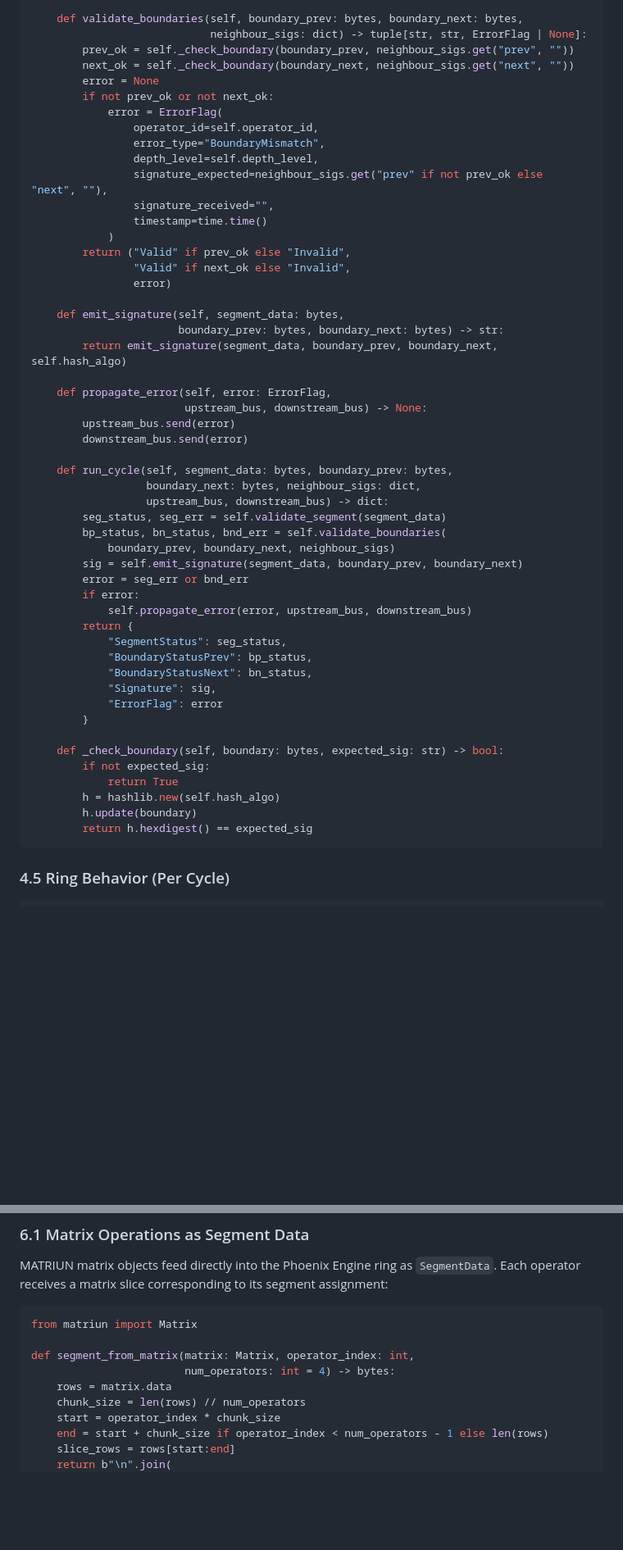
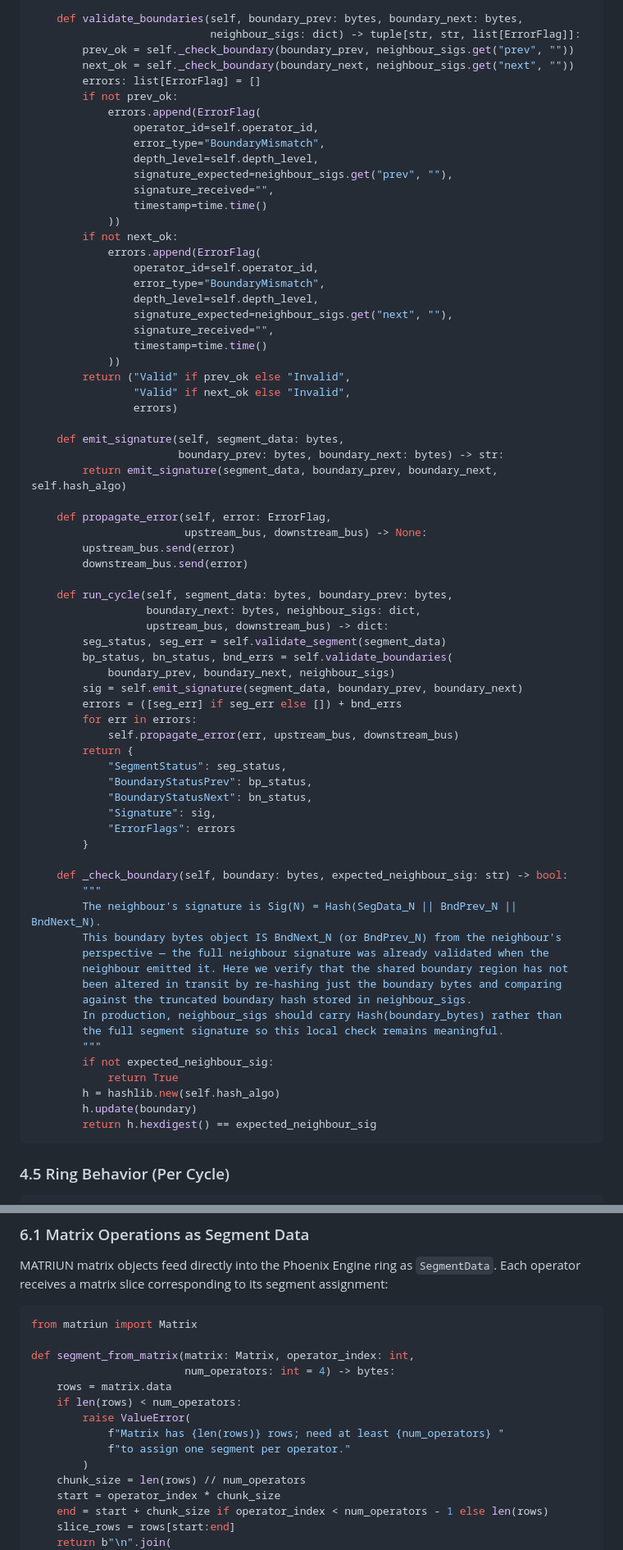
Before and after one commit to Hydrogenesi/TUA, a Markdown page: docs/plate71_renderer_spec.md, 2 parts joined by grey strips. Shown at 82% size. Rendered like a GitHub page; blank space fills up the shorter version.

Commit message:
Fix code review issues in plate71_renderer_spec.md: boundary error flags, _check_boundary clarification, rollup prose, segment guard
Co-authored-by: Hydrogenesi <190595361+Hydrogenesi@users.noreply.github.com>

````diff
--- a/docs/plate71_renderer_spec.md
+++ b/docs/plate71_renderer_spec.md
@@ -289,22 +289,31 @@ class RoundRobinNode:
         return "Valid", None
 
     def validate_boundaries(self, boundary_prev: bytes, boundary_next: bytes,
-                            neighbour_sigs: dict) -> tuple[str, str, ErrorFlag | None]:
+                            neighbour_sigs: dict) -> tuple[str, str, list[ErrorFlag]]:
         prev_ok = self._check_boundary(boundary_prev, neighbour_sigs.get("prev", ""))
         next_ok = self._check_boundary(boundary_next, neighbour_sigs.get("next", ""))
-        error = None
-        if not prev_ok or not next_ok:
-            error = ErrorFlag(
+        errors: list[ErrorFlag] = []
+        if not prev_ok:
+            errors.append(ErrorFlag(
                 operator_id=self.operator_id,
                 error_type="BoundaryMismatch",
                 depth_level=self.depth_level,
-                signature_expected=neighbour_sigs.get("prev" if not prev_ok else "next", ""),
+                signature_expected=neighbour_sigs.get("prev", ""),
                 signature_received="",
                 timestamp=time.time()
-            )
+            ))
+        if not next_ok:
+            errors.append(ErrorFlag(
+                operator_id=self.operator_id,
+                error_type="BoundaryMismatch",
+                depth_level=self.depth_level,
+                signature_expected=neighbour_sigs.get("next", ""),
+                signature_received="",
+                timestamp=time.time()
+            ))
         return ("Valid" if prev_ok else "Invalid",
                 "Valid" if next_ok else "Invalid",
-                error)
+                errors)
 
     def emit_signature(self, segment_data: bytes,
                        boundary_prev: bytes, boundary_next: bytes) -> str:
@@ -319,26 +328,36 @@ class RoundRobinNode:
                   boundary_next: bytes, neighbour_sigs: dict,
                   upstream_bus, downstream_bus) -> dict:
         seg_status, seg_err = self.validate_segment(segment_data)
-        bp_status, bn_status, bnd_err = self.validate_boundaries(
+        bp_status, bn_status, bnd_errs = self.validate_boundaries(
             boundary_prev, boundary_next, neighbour_sigs)
         sig = self.emit_signature(segment_data, boundary_prev, boundary_next)
-        error = seg_err or bnd_err
-        if error:
-            self.propagate_error(error, upstream_bus, downstream_bus)
+        errors = ([seg_err] if seg_err else []) + bnd_errs
+        for err in errors:
+            self.propagate_error(err, upstream_bus, downstream_bus)
         return {
             "SegmentStatus": seg_status,
             "BoundaryStatusPrev": bp_status,
             "BoundaryStatusNext": bn_status,
             "Signature": sig,
-            "ErrorFlag": error
+            "ErrorFlags": errors
         }
 
-    def _check_boundary(self, boundary: bytes, expected_sig: str) -> bool:
-        if not expected_sig:
+    def _check_boundary(self, boundary: bytes, expected_neighbour_sig: str) -> bool:
+        """
+        The neighbour's signature is Sig(N) = Hash(SegData_N || BndPrev_N || BndNext_N).
+        This boundary bytes object IS BndNext_N (or BndPrev_N) from the neighbour's
+        perspective — the full neighbour signature was already validated when the
+        neighbour emitted it. Here we verify that the shared boundary region has not
+        been altered in transit by re-hashing just the boundary bytes and comparing
+        against the truncated boundary hash stored in neighbour_sigs.
+        In production, neighbour_sigs should carry Hash(boundary_bytes) rather than
+        the full segment signature so this local check remains meaningful.
+        """
+        if not expected_neighbour_sig:
             return True
         h = hashlib.new(self.hash_algo)
         h.update(boundary)
-        return h.hexdigest() == expected_sig
+        return h.hexdigest() == expected_neighbour_sig
 ```
 
 ### 4.5 Ring Behavior (Per Cycle)
@@ -538,6 +557,11 @@ from matriun import Matrix
 def segment_from_matrix(matrix: Matrix, operator_index: int,
                         num_operators: int = 4) -> bytes:
     rows = matrix.data
+    if len(rows) < num_operators:
+        raise ValueError(
+            f"Matrix has {len(rows)} rows; need at least {num_operators} "
+            f"to assign one segment per operator."
+        )
     chunk_size = len(rows) // num_operators
     start = operator_index * chunk_size
     end = start + chunk_size if operator_index < num_operators - 1 else len(rows)
````
Also changed, not shown: other parts of docs/plate71_renderer_spec.md (+1 -1 lines).
